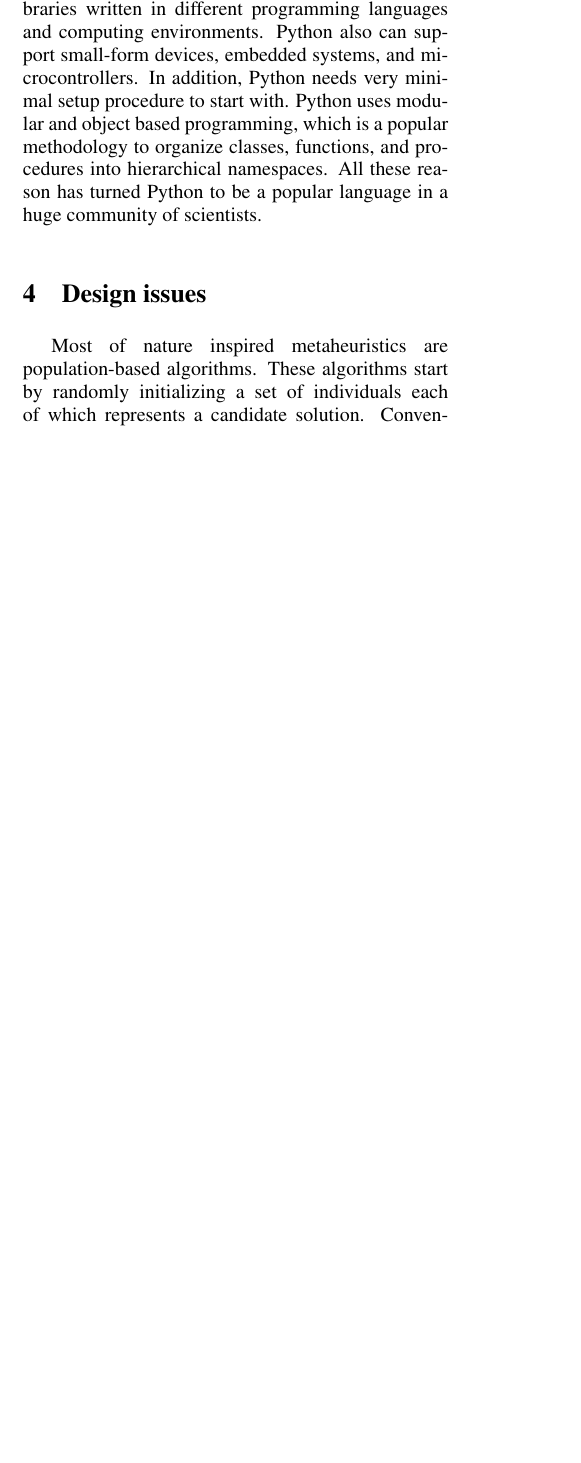
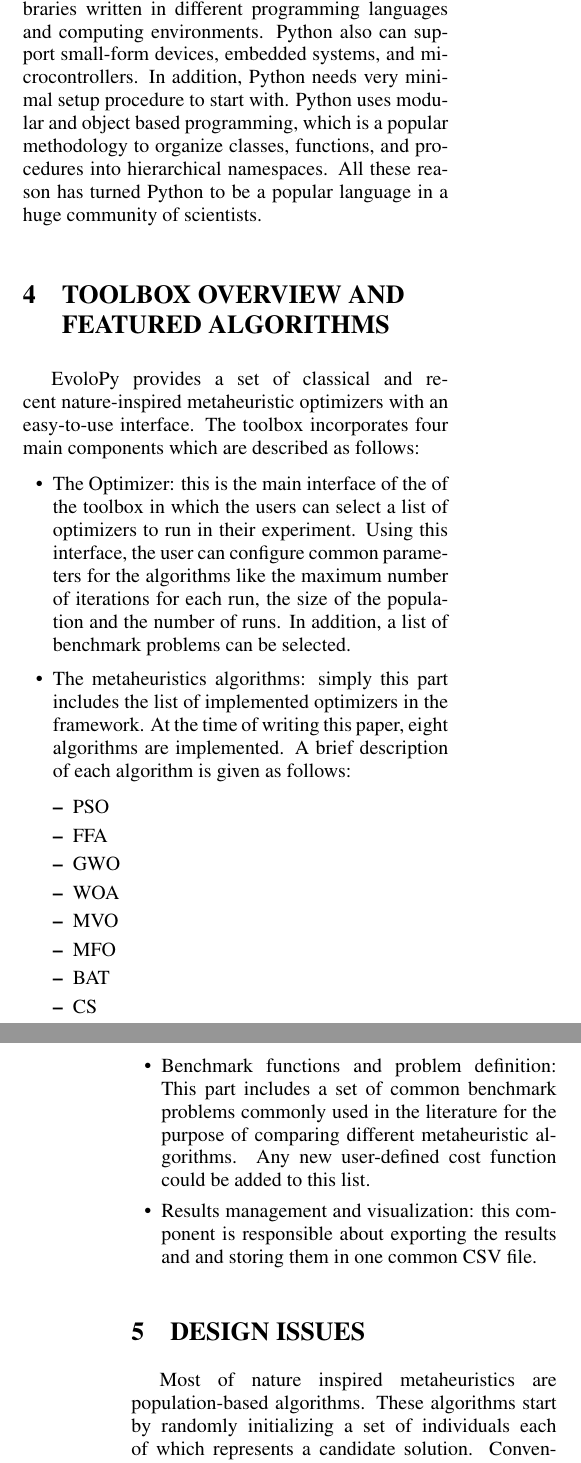
Before and after one commit to 7ossam81/2016-EvoloPy-paper-ECTA, a LaTeX document (EvoloPy.tex): part of one column of page 2 of 5 before the commit and two parts of the columns of pages 2 and 3 of 5 after it, the two joined at a grey line, cut so that both start at the same text, the shorter picture padded with empty space. Compiled offline with pdfLaTeX.

Commit message:
adding overview section

```diff
--- a/EvoloPy.tex
+++ b/EvoloPy.tex
@@ -62,9 +62,35 @@ Comparing our developed framework to the frameworks listed above, all frameworks
 Python is a general purpose scripting language which has a clear and simple syntax. With the rapid development of mature, advanced  and open source scientific computing libraries and packages, Python became as one of the most popular and powerful languages for scientific computing.
 Moreover, Python has cross-platform runability, which works with different operating systems, and has ability to access libraries written in different programming languages and computing environments. Python also can support small-form devices, embedded systems, and microcontrollers. In addition, Python needs very minimal setup procedure to start with. Python uses modular and object based programming, which is a popular methodology to organize classes, functions, and procedures into hierarchical namespaces. All these reason has turned Python to be a popular language in a huge community of scientists.
 
+\section{\uppercase{Toolbox Overview and Featured algorithms}}
+
+EvoloPy provides a set of classical and recent nature-inspired metaheuristic optimizers with an easy-to-use interface. The toolbox incorporates four main components which are described as follows:
+
+\begin{itemize}
+\item The Optimizer: this is the main interface of the of the toolbox in which the users can select a list of optimizers to run in their experiment. Using this interface, the user can configure common parameters for the algorithms like the maximum number of iterations for each run, the size of the population and the number of runs. In addition, a list of benchmark problems can be selected.
+
+\item The metaheuristics algorithms: simply this part includes the list of implemented optimizers in the framework. At the time of writing this paper, eight algorithms are implemented. A brief description of each algorithm is given as follows:
+
+\begin{itemize}
+\item PSO
+\item  FFA
+\item GWO
+\item WOA
+\item MVO
+\item MFO
+\item BAT
+\item CS
+\end{itemize}
 
 
-\section{Design issues}
+
+\item Benchmark functions and problem definition: This part includes a set of common benchmark problems commonly used in the literature for the purpose of comparing different metaheuristic algorithms. Any new user-defined cost function could be added to this list.
+
+\item Results management and visualization: this component is responsible about exporting the results and and storing them in one common CSV file.
+\end{itemize}
+
+
+\section{\uppercase{Design issues}}
 
 Most of nature inspired metaheuristics are population-based algorithms. These algorithms start by randomly initializing a set of individuals each of which represents a candidate solution. Conventionally, in most of state-of-art evolutionary algorithms frameworks, populations are implemented as 2-dimensional arrays while individuals are implemented as 1-dimensional array. For example an individual $I$ and a population $P$ can be represented as given in equations \ref{eq:individual} and \ref{eq:population}.
 
```
Also changed, not shown: EvoloPy.tex (4 more changed lines).
